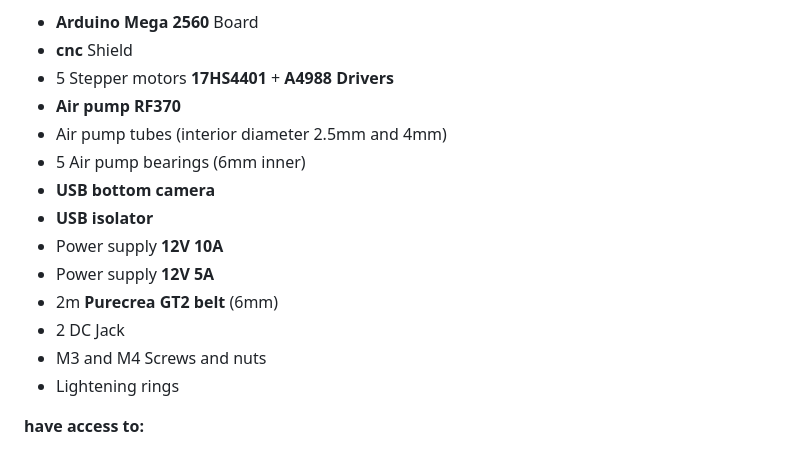
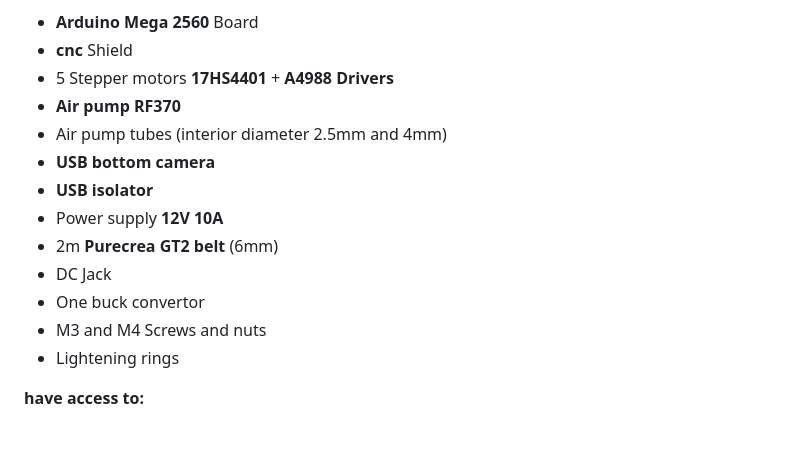
Before and after one commit to epfl-cs358/2026sp-SMarDuino, a Markdown page: README.md, the part around the change. GitHub-like rendering.

Commit message:
Update components list in README
Removed specific quantities from listed components and added a new item.

```diff
--- a/README.md
+++ b/README.md
@@ -79,13 +79,12 @@ Comprehensive list of elements we used in our project along with needed equipmen
 *   5 Stepper motors **17HS4401** + **A4988 Drivers**
 *   **Air pump RF370**
 *   Air pump tubes (interior diameter 2.5mm and 4mm)
-*   5 Air pump bearings (6mm inner)
 *   **USB bottom camera**
 *   **USB isolator**
 *   Power supply **12V 10A**
-*   Power supply **12V 5A**
 *   2m **Purecrea GT2 belt** (6mm)
-*   2 DC Jack
+*   DC Jack
+*   One buck convertor
 *   M3 and M4 Screws and nuts
 *   Lightening rings
 
```
